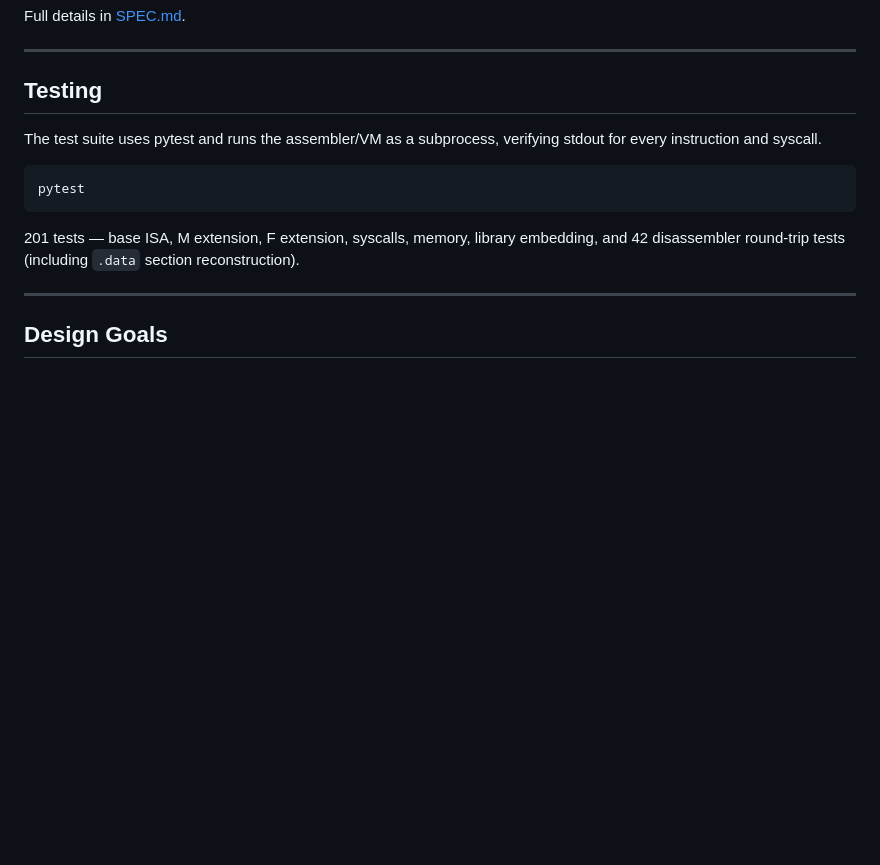
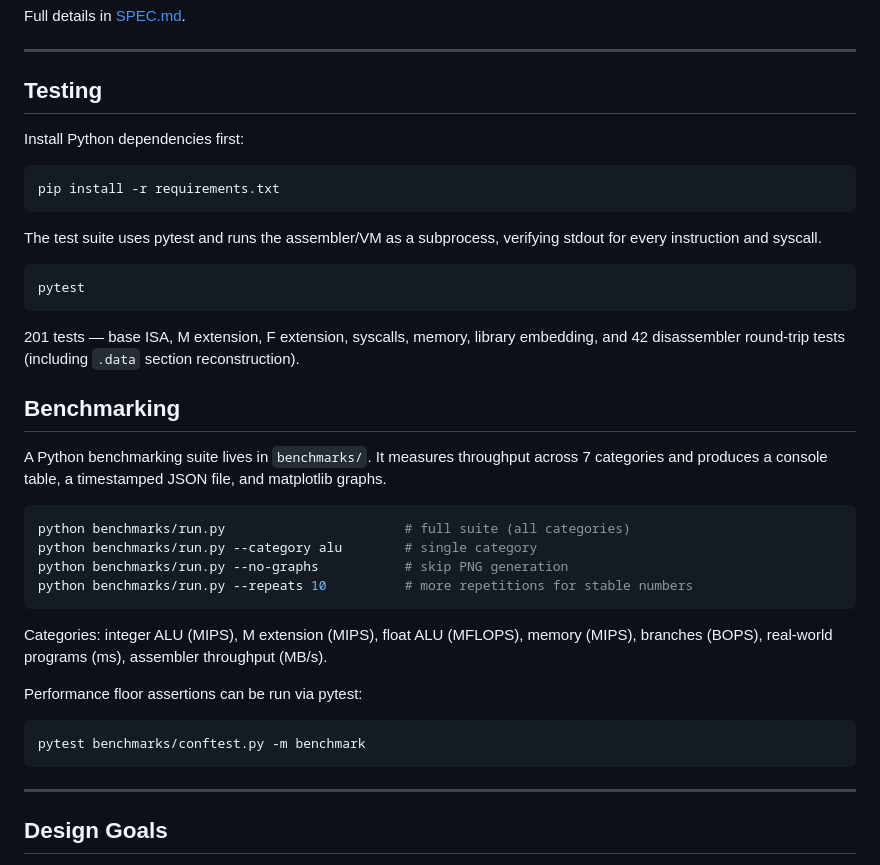
Before and after one commit to jonahmer22/cortex-vm, a Markdown page: README.md, the part around the change. GitHub-like rendering; blank space fills up the shorter version.

Commit message:
Updated documentation to reflect addition of benchmarks
Updated the Changelog and Readme to mention the addition of the
benchmarks to the project.

````diff
--- a/README.md
+++ b/README.md
@@ -188,6 +188,12 @@ Full details in [SPEC.md](SPEC.md).
 
 ## Testing
 
+Install Python dependencies first:
+
+```sh
+pip install -r requirements.txt
+```
+
 The test suite uses pytest and runs the assembler/VM as a subprocess, verifying stdout for every instruction and syscall.
 
 ```sh
@@ -195,6 +201,25 @@ pytest
 ```
 
 201 tests — base ISA, M extension, F extension, syscalls, memory, library embedding, and 42 disassembler round-trip tests (including `.data` section reconstruction).
+
+## Benchmarking
+
+A Python benchmarking suite lives in `benchmarks/`. It measures throughput across 7 categories and produces a console table, a timestamped JSON file, and matplotlib graphs.
+
+```sh
+python benchmarks/run.py                       # full suite (all categories)
+python benchmarks/run.py --category alu        # single category
+python benchmarks/run.py --no-graphs           # skip PNG generation
+python benchmarks/run.py --repeats 10          # more repetitions for stable numbers
+```
+
+Categories: integer ALU (MIPS), M extension (MIPS), float ALU (MFLOPS), memory (MIPS), branches (BOPS), real-world programs (ms), assembler throughput (MB/s).
+
+Performance floor assertions can be run via pytest:
+
+```sh
+pytest benchmarks/conftest.py -m benchmark
+```
 
 ---
 
````
Also changed, not shown: CHANGELOG.md (+10 -0 lines).
